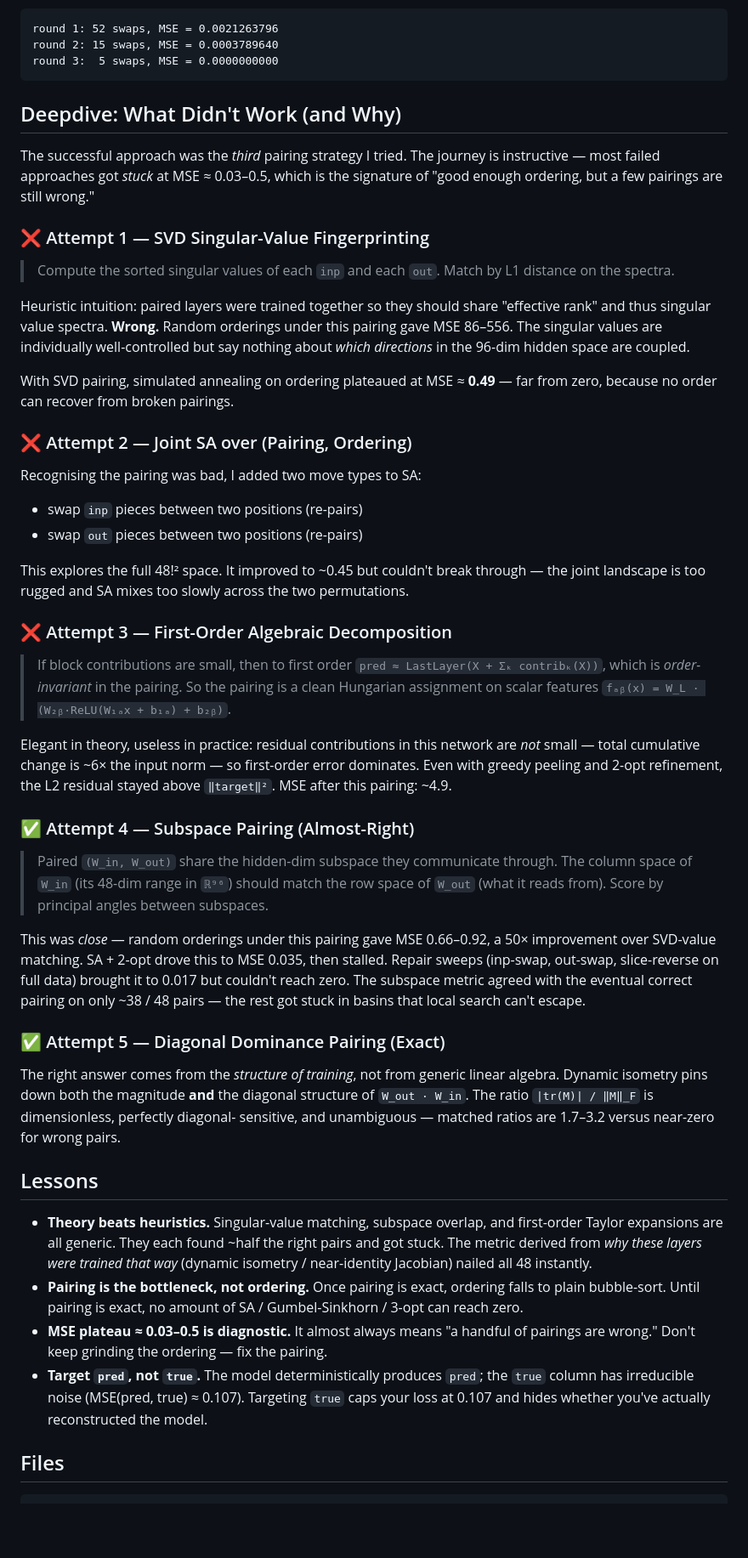
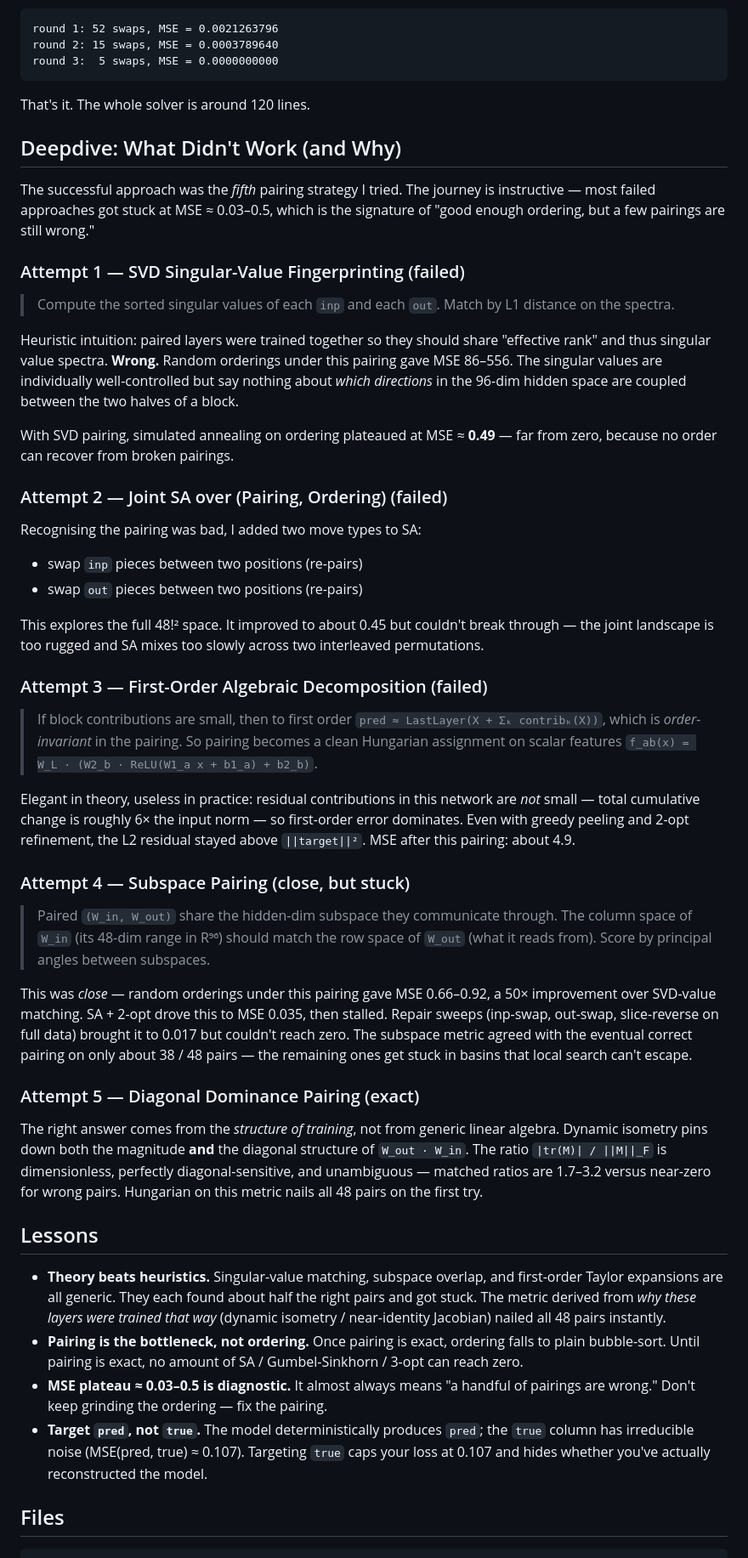
Before and after one commit to rayankhouryy/I-dropped-a-neural-net, a Markdown page: README.md, the part around one of its changes. Shown at 85% size. Drawn GitHub-style; blank space fills up the shorter version.

````diff
--- a/README.md
+++ b/README.md
@@ -83,81 +96,90 @@ round 2: 15 swaps, MSE = 0.0003789640
 round 3:  5 swaps, MSE = 0.0000000000
 ```
 
+That's it. The whole solver is around 120 lines.
+
 ## Deepdive: What Didn't Work (and Why)
 
-The successful approach was the *third* pairing strategy I tried. The journey is
-instructive — most failed approaches got *stuck* at MSE ≈ 0.03–0.5, which is the
+The successful approach was the *fifth* pairing strategy I tried. The journey is
+instructive — most failed approaches got stuck at MSE ≈ 0.03–0.5, which is the
 signature of "good enough ordering, but a few pairings are still wrong."
 
-### ❌ Attempt 1 — SVD Singular-Value Fingerprinting
+### Attempt 1 — SVD Singular-Value Fingerprinting (failed)
 
 > Compute the sorted singular values of each `inp` and each `out`. Match by L1
 > distance on the spectra.
 
 Heuristic intuition: paired layers were trained together so they should share
-"effective rank" and thus singular value spectra. **Wrong.** Random orderings under
-this pairing gave MSE 86–556. The singular values are individually well-controlled but
-say nothing about *which directions* in the 96-dim hidden space are coupled.
+"effective rank" and thus singular value spectra. **Wrong.** Random orderings
+under this pairing gave MSE 86–556. The singular values are individually
+well-controlled but say nothing about *which directions* in the 96-dim hidden
+space are coupled between the two halves of a block.
 
-With SVD pairing, simulated annealing on ordering plateaued at MSE ≈ **0.49** — far
-from zero, because no order can recover from broken pairings.
+With SVD pairing, simulated annealing on ordering plateaued at MSE ≈ **0.49** —
+far from zero, because no order can recover from broken pairings.
 
-### ❌ Attempt 2 — Joint SA over (Pairing, Ordering)
+### Attempt 2 — Joint SA over (Pairing, Ordering) (failed)
 
 Recognising the pairing was bad, I added two move types to SA:
+
 - swap `inp` pieces between two positions (re-pairs)
 - swap `out` pieces between two positions (re-pairs)
 
-This explores the full 48!² space. It improved to ~0.45 but couldn't break through —
-the joint landscape is too rugged and SA mixes too slowly across the two permutations.
+This explores the full 48!² space. It improved to about 0.45 but couldn't break
+through — the joint landscape is too rugged and SA mixes too slowly across two
+interleaved permutations.
 
-### ❌ Attempt 3 — First-Order Algebraic Decomposition
+### Attempt 3 — First-Order Algebraic Decomposition (failed)
 
 > If block contributions are small, then to first order
-> `pred ≈ LastLayer(X + Σₖ contribₖ(X))`,
-> which is *order-invariant* in the pairing. So the pairing is a clean Hungarian
-> assignment on scalar features `fₐᵦ(x) = W_L · (W₂ᵦ·ReLU(W₁ₐx + b₁ₐ) + b₂ᵦ)`.
+> `pred ≈ LastLayer(X + Σₖ contribₖ(X))`, which is *order-invariant* in the
+> pairing. So pairing becomes a clean Hungarian assignment on scalar features
+> `f_ab(x) = W_L · (W2_b · ReLU(W1_a x + b1_a) + b2_b)`.
 
-Elegant in theory, useless in practice: residual contributions in this network are
-*not* small — total cumulative change is ~6× the input norm — so first-order error
-dominates. Even with greedy peeling and 2-opt refinement, the L2 residual stayed
-above `‖target‖²`. MSE after this pairing: ~4.9.
+Elegant in theory, useless in practice: residual contributions in this network
+are *not* small — total cumulative change is roughly 6× the input norm — so
+first-order error dominates. Even with greedy peeling and 2-opt refinement, the
+L2 residual stayed above `||target||²`. MSE after this pairing: about 4.9.
 
-### ✅ Attempt 4 — Subspace Pairing (Almost-Right)
+### Attempt 4 — Subspace Pairing (close, but stuck)
 
-> Paired `(W_in, W_out)` share the hidden-dim subspace they communicate through.
-> The column space of `W_in` (its 48-dim range in `ℝ⁹⁶`) should match the row space
-> of `W_out` (what it reads from). Score by principal angles between subspaces.
+> Paired `(W_in, W_out)` share the hidden-dim subspace they communicate
+> through. The column space of `W_in` (its 48-dim range in R⁹⁶) should match
+> the row space of `W_out` (what it reads from). Score by principal angles
+> between subspaces.
 
 This was *close* — random orderings under this pairing gave MSE 0.66–0.92, a 50×
 improvement over SVD-value matching. SA + 2-opt drove this to MSE 0.035, then
-stalled. Repair sweeps (inp-swap, out-swap, slice-reverse on full data) brought it to
-0.017 but couldn't reach zero. The subspace metric agreed with the eventual correct
-pairing on only ~38 / 48 pairs — the rest got stuck in basins that local search
-can't escape.
+stalled. Repair sweeps (inp-swap, out-swap, slice-reverse on full data) brought
+it to 0.017 but couldn't reach zero. The subspace metric agreed with the
+eventual correct pairing on only about 38 / 48 pairs — the remaining ones get
+stuck in basins that local search can't escape.
 
-### ✅ Attempt 5 — Diagonal Dominance Pairing (Exact)
+### Attempt 5 — Diagonal Dominance Pairing (exact)
 
 The right answer comes from the *structure of training*, not from generic linear
-algebra. Dynamic isometry pins down both the magnitude **and** the diagonal structure
-of `W_out · W_in`. The ratio `|tr(M)| / ‖M‖_F` is dimensionless, perfectly diagonal-
-sensitive, and unambiguous — matched ratios are 1.7–3.2 versus near-zero for wrong
-pairs.
+algebra. Dynamic isometry pins down both the magnitude **and** the diagonal
+structure of `W_out · W_in`. The ratio `|tr(M)| / ||M||_F` is dimensionless,
+perfectly diagonal-sensitive, and unambiguous — matched ratios are 1.7–3.2
+versus near-zero for wrong pairs. Hungarian on this metric nails all 48 pairs
+on the first try.
 
 ## Lessons
 
 - **Theory beats heuristics.** Singular-value matching, subspace overlap, and
-  first-order Taylor expansions are all generic. They each found ~half the right
-  pairs and got stuck. The metric derived from *why these layers were trained that
-  way* (dynamic isometry / near-identity Jacobian) nailed all 48 instantly.
-- **Pairing is the bottleneck, not ordering.** Once pairing is exact, ordering falls
-  to plain bubble-sort. Until pairing is exact, no amount of SA / Gumbel-Sinkhorn /
-  3-opt can reach zero.
-- **MSE plateau ≈ 0.03–0.5 is diagnostic.** It almost always means "a handful of
-  pairings are wrong." Don't keep grinding the ordering — fix the pairing.
-- **Target `pred`, not `true`.** The model deterministically produces `pred`; the
-  `true` column has irreducible noise (MSE(pred, true) ≈ 0.107). Targeting `true`
-  caps your loss at 0.107 and hides whether you've actually reconstructed the model.
+  first-order Taylor expansions are all generic. They each found about half the
+  right pairs and got stuck. The metric derived from *why these layers were
+  trained that way* (dynamic isometry / near-identity Jacobian) nailed all 48
+  pairs instantly.
+- **Pairing is the bottleneck, not ordering.** Once pairing is exact, ordering
+  falls to plain bubble-sort. Until pairing is exact, no amount of SA /
+  Gumbel-Sinkhorn / 3-opt can reach zero.
+- **MSE plateau ≈ 0.03–0.5 is diagnostic.** It almost always means "a handful
+  of pairings are wrong." Don't keep grinding the ordering — fix the pairing.
+- **Target `pred`, not `true`.** The model deterministically produces `pred`;
+  the `true` column has irreducible noise (MSE(pred, true) ≈ 0.107). Targeting
+  `true` caps your loss at 0.107 and hides whether you've actually reconstructed
+  the model.
 
 ## Files
 
````
Also changed, not shown: other parts of README.md (+41 -34 lines).
